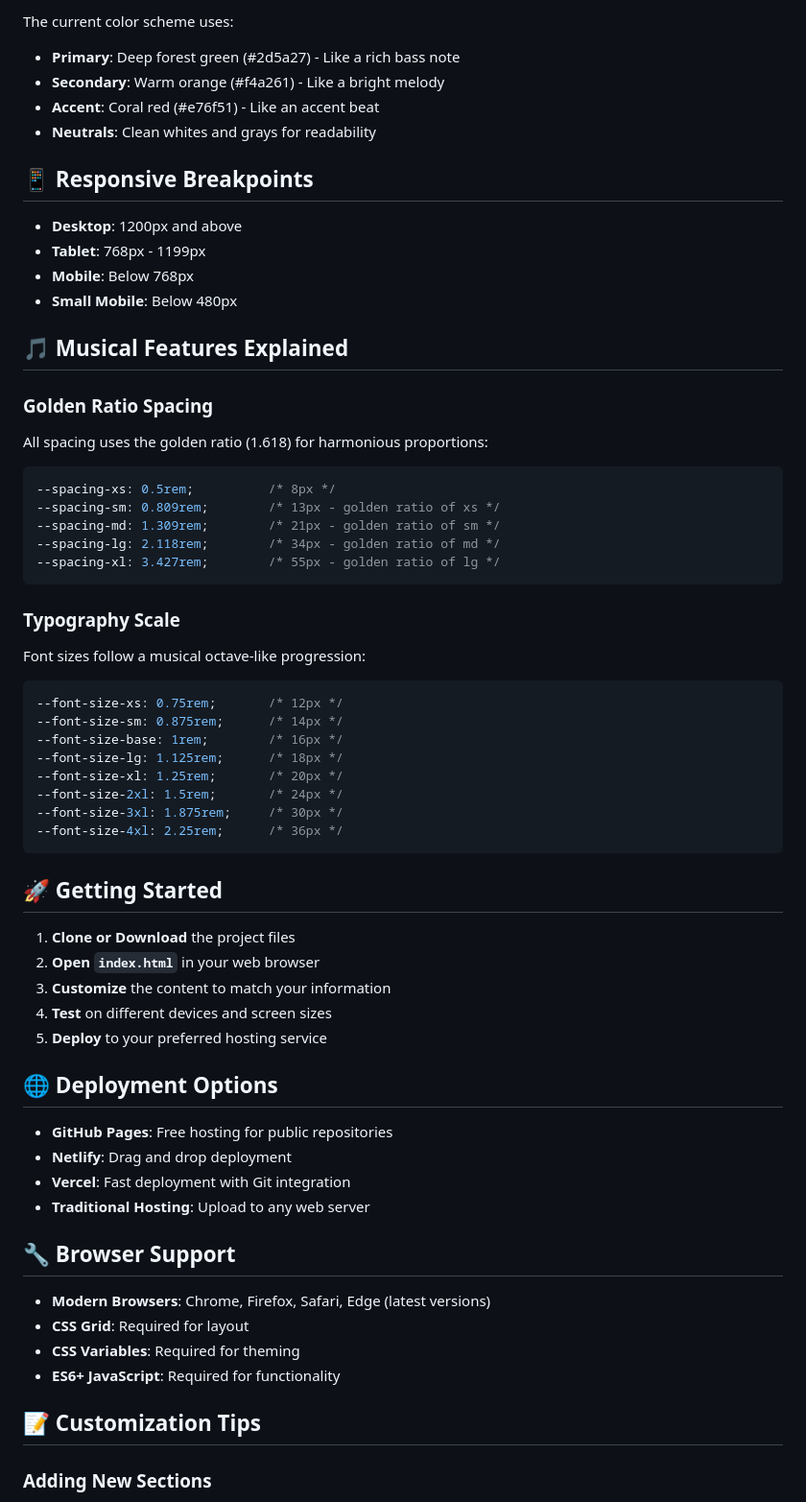
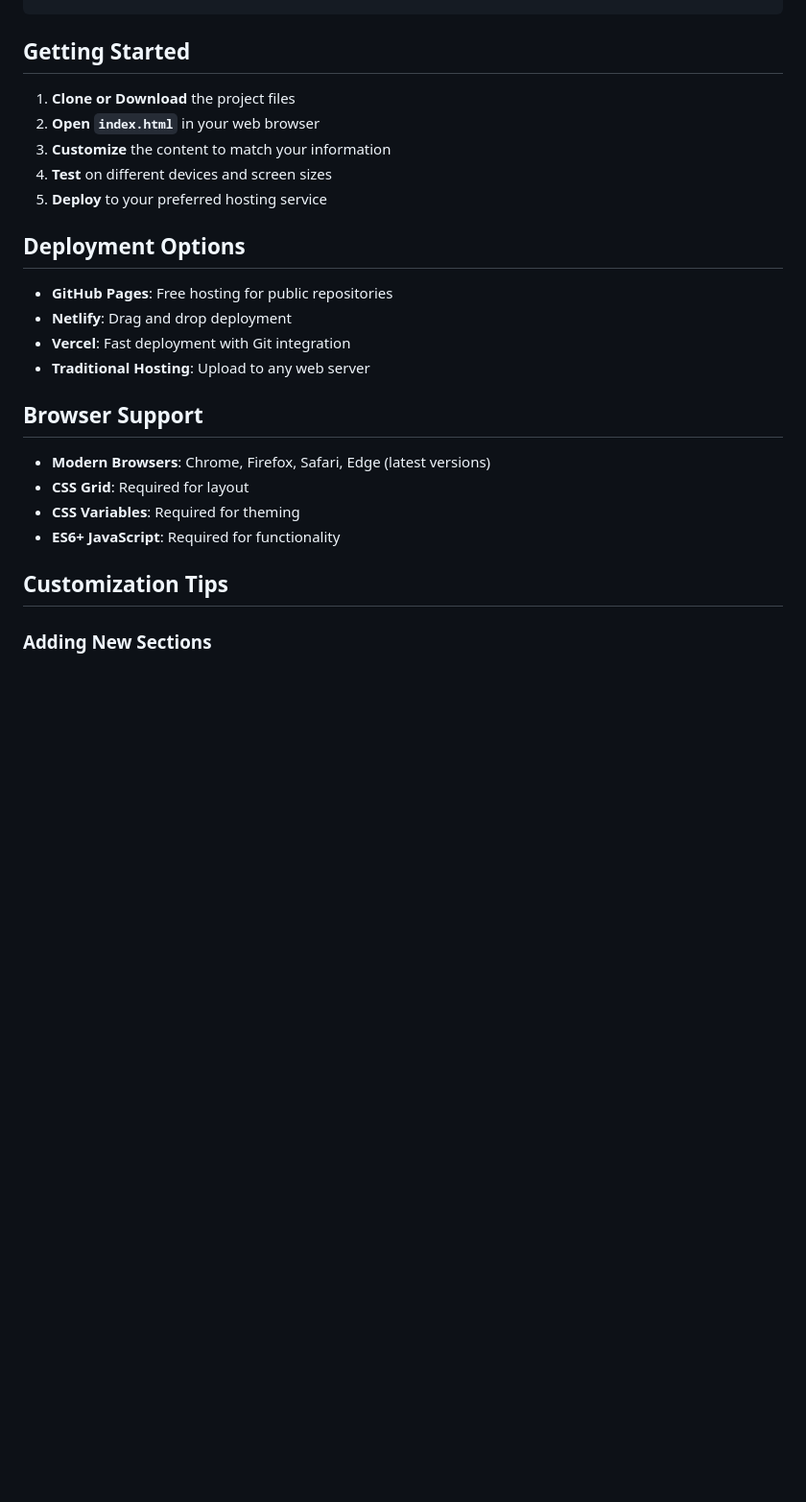
Before and after one commit to hprim27/HP-portfolio, a Markdown page: README.md, the part around the change printed below. Shown: that part at 96% size. Rendered like a GitHub page; blank space fills up the shorter version.

````diff
--- a/README.md
+++ b/README.md
@@ -111,42 +61,4 @@ Update the skills section with your expertise:
-The current color scheme uses:
-- **Primary**: Deep forest green (#2d5a27) - Like a rich bass note
-- **Secondary**: Warm orange (#f4a261) - Like a bright melody
-- **Accent**: Coral red (#e76f51) - Like an accent beat
-- **Neutrals**: Clean whites and grays for readability
-
-## 📱 Responsive Breakpoints
-
-- **Desktop**: 1200px and above
-- **Tablet**: 768px - 1199px
-- **Mobile**: Below 768px
-- **Small Mobile**: Below 480px
-
-## 🎵 Musical Features Explained
-
-### Golden Ratio Spacing
-All spacing uses the golden ratio (1.618) for harmonious proportions:
-```css
---spacing-xs: 0.5rem;          /* 8px */
---spacing-sm: 0.809rem;        /* 13px - golden ratio of xs */
---spacing-md: 1.309rem;        /* 21px - golden ratio of sm */
---spacing-lg: 2.118rem;        /* 34px - golden ratio of md */
---spacing-xl: 3.427rem;        /* 55px - golden ratio of lg */
-```
-
-### Typography Scale
-Font sizes follow a musical octave-like progression:
-```css
---font-size-xs: 0.75rem;       /* 12px */
---font-size-sm: 0.875rem;      /* 14px */
---font-size-base: 1rem;        /* 16px */
---font-size-lg: 1.125rem;      /* 18px */
---font-size-xl: 1.25rem;       /* 20px */
---font-size-2xl: 1.5rem;       /* 24px */
---font-size-3xl: 1.875rem;     /* 30px */
---font-size-4xl: 2.25rem;      /* 36px */
-```
-
-## 🚀 Getting Started
+##  Getting Started
 
 1. **Clone or Download** the project files
 2. **Open `index.html`** in your web browser
@@ -154,21 +66,21 @@ Font sizes follow a musical octave-like progression:
 4. **Test** on different devices and screen sizes
 5. **Deploy** to your preferred hosting service
 
-## 🌐 Deployment Options
+##  Deployment Options
 
 - **GitHub Pages**: Free hosting for public repositories
 - **Netlify**: Drag and drop deployment
 - **Vercel**: Fast deployment with Git integration
 - **Traditional Hosting**: Upload to any web server
 
-## 🔧 Browser Support
+##  Browser Support
 
 - **Modern Browsers**: Chrome, Firefox, Safari, Edge (latest versions)
 - **CSS Grid**: Required for layout
 - **CSS Variables**: Required for theming
 - **ES6+ JavaScript**: Required for functionality
 
-## 📝 Customization Tips
+## Customization Tips
 
 ### Adding New Sections
 1. Add HTML structure in `index.html`
````
Also changed, not shown: other parts of README.md (+8 -87 lines).
